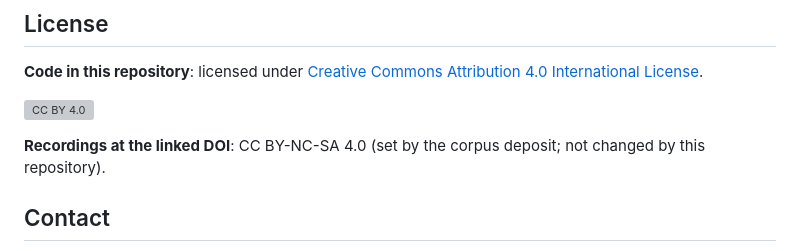
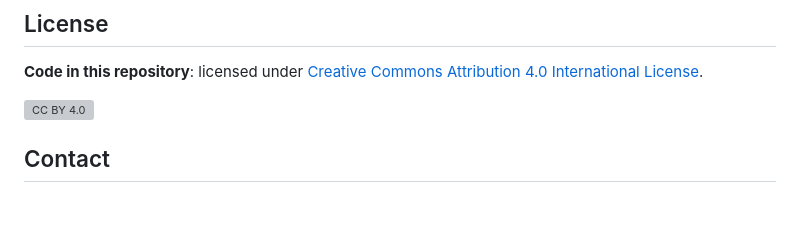
Before and after one commit to mormegil6/hoa-mic-comparison-aes2026, a Markdown page: README.md, the part around the change. GitHub-like rendering; blank space fills up the shorter version; grey boxes are pictures that could not be loaded.

Commit message:
Remove redundant recordings license note from README

```diff
--- a/README.md
+++ b/README.md
@@ -128,8 +128,6 @@ If you use this code or the recordings, please cite:
 
 [![CC BY 4.0][cc-by-image]][cc-by]
 
-**Recordings at the linked DOI**: CC BY-NC-SA 4.0 (set by the corpus deposit; not changed by this repository).
-
 [cc-by]: https://creativecommons.org/licenses/by/4.0/
 [cc-by-image]: https://i.creativecommons.org/l/by/4.0/88x31.png
 
```
